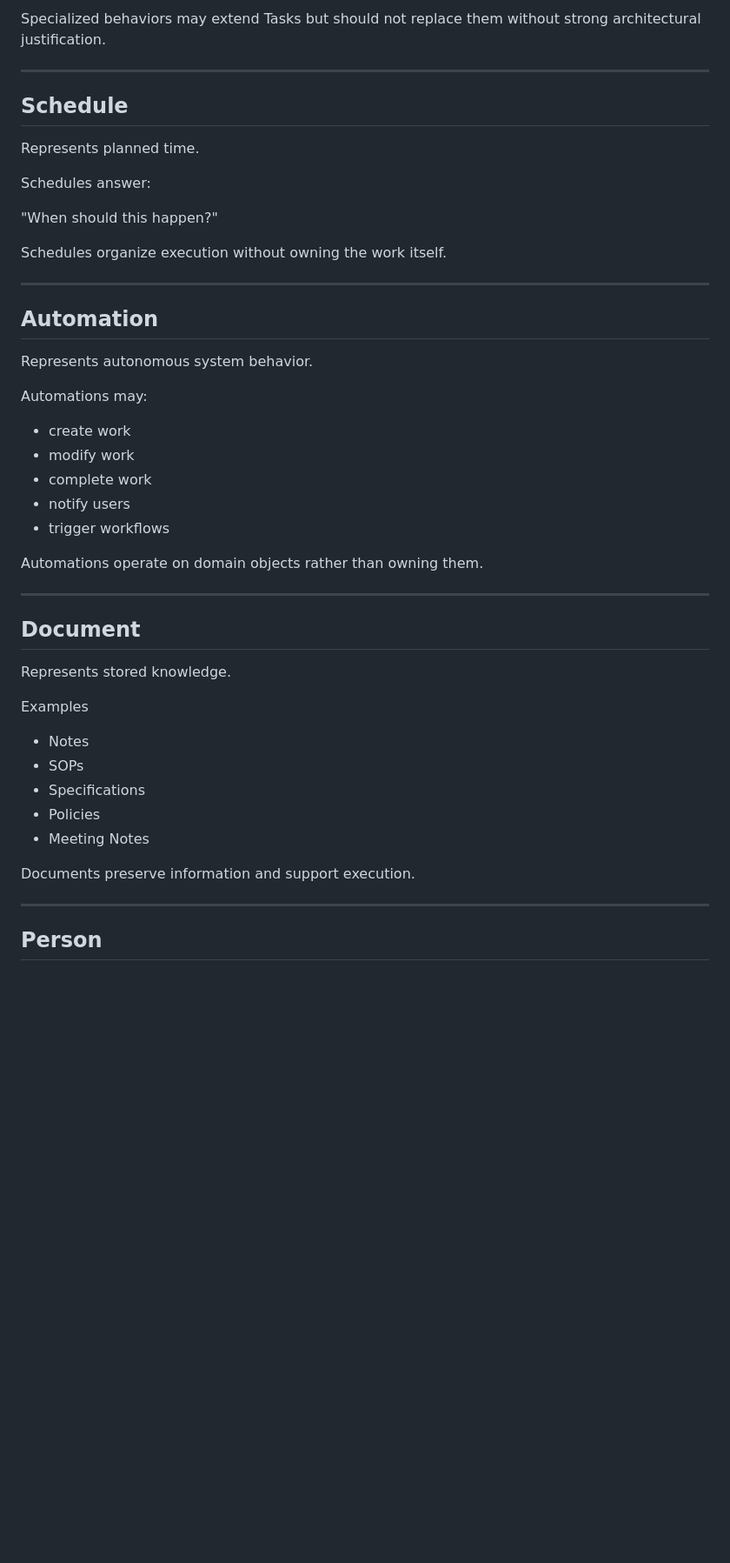
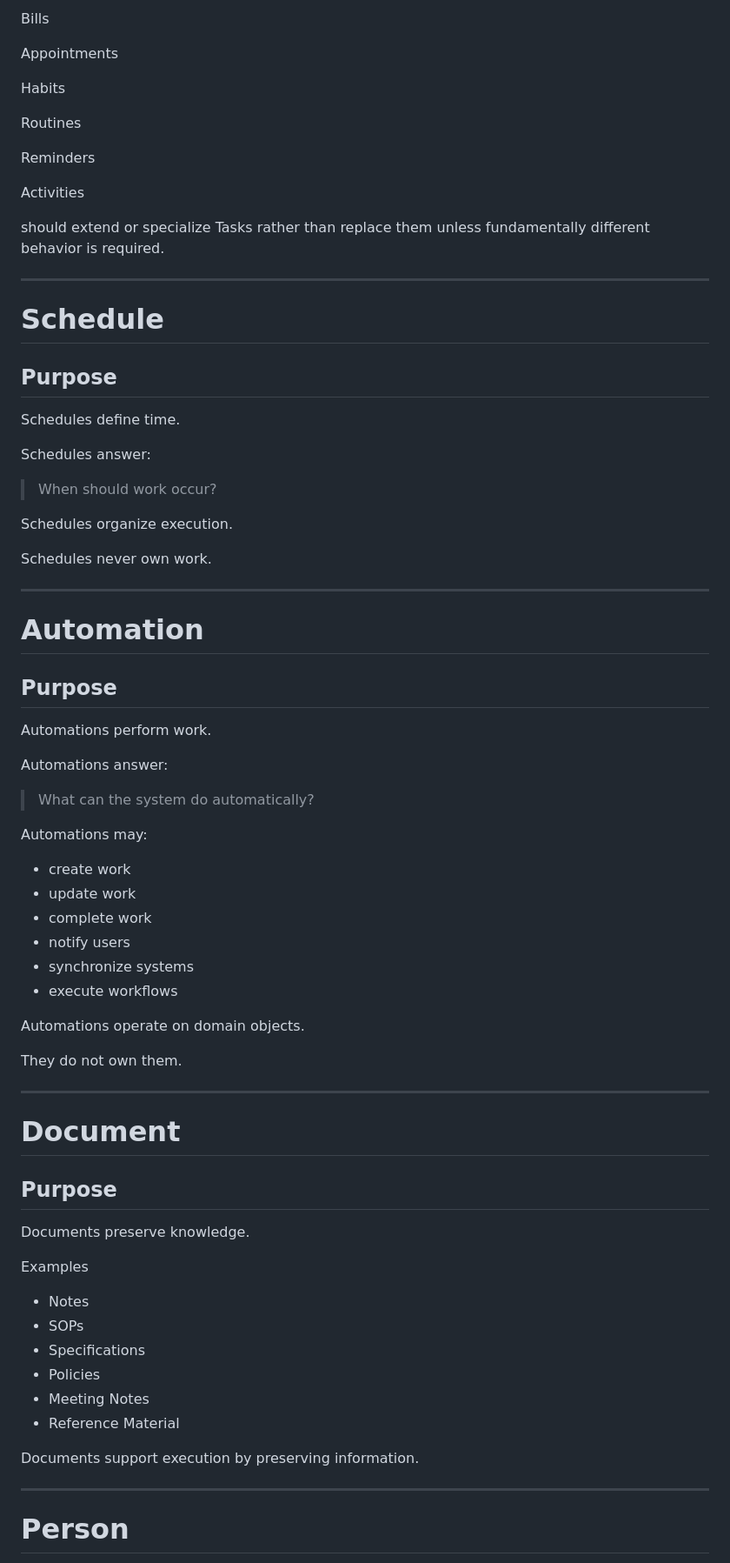
Before and after one commit to ShafiDarr/CompleteOS-plus, a Markdown page: DOMAIN_ARCHITECTURE.md, the part around one of its changes. Shown at 87% size. Drawn GitHub-style; blank space fills up the shorter version.

```diff
--- a/DOMAIN_ARCHITECTURE.md
+++ b/DOMAIN_ARCHITECTURE.md
@@ -131,39 +171,66 @@ Whenever possible, actionable work should begin life as a Task.
 
-Specialized behaviors may extend Tasks but should not replace them without strong architectural justification.
+Bills
+
+Appointments
+
+Habits
+
+Routines
+
+Reminders
+
+Activities
+
+should extend or specialize Tasks rather than replace them unless fundamentally different behavior is required.
 
 ---
 
-## Schedule
+# Schedule
 
-Represents planned time.
+## Purpose
+
+Schedules define time.
 
 Schedules answer:
 
-"When should this happen?"
+> When should work occur?
 
-Schedules organize execution without owning the work itself.
+Schedules organize execution.
+
+Schedules never own work.
 
 ---
 
-## Automation
+# Automation
 
-Represents autonomous system behavior.
+## Purpose
+
+Automations perform work.
+
+Automations answer:
+
+> What can the system do automatically?
 
 Automations may:
 
 - create work
-- modify work
+- update work
 - complete work
 - notify users
-- trigger workflows
+- synchronize systems
+- execute workflows
 
-Automations operate on domain objects rather than owning them.
+Automations operate on domain objects.
+
+They do not own them.
 
 ---
 
-## Document
+# Document
 
-Represents stored knowledge.
+## Purpose
+
+Documents preserve knowledge.
 
 Examples
 
@@ -172,10 +239,11 @@ Examples
 - Specifications
 - Policies
 - Meeting Notes
+- Reference Material
 
-Documents preserve information and support execution.
+Documents support execution by preserving information.
 
 ---
 
-## Person
+# Person
 
```
Also changed, not shown: other parts of DOMAIN_ARCHITECTURE.md (+159 -59 lines).
